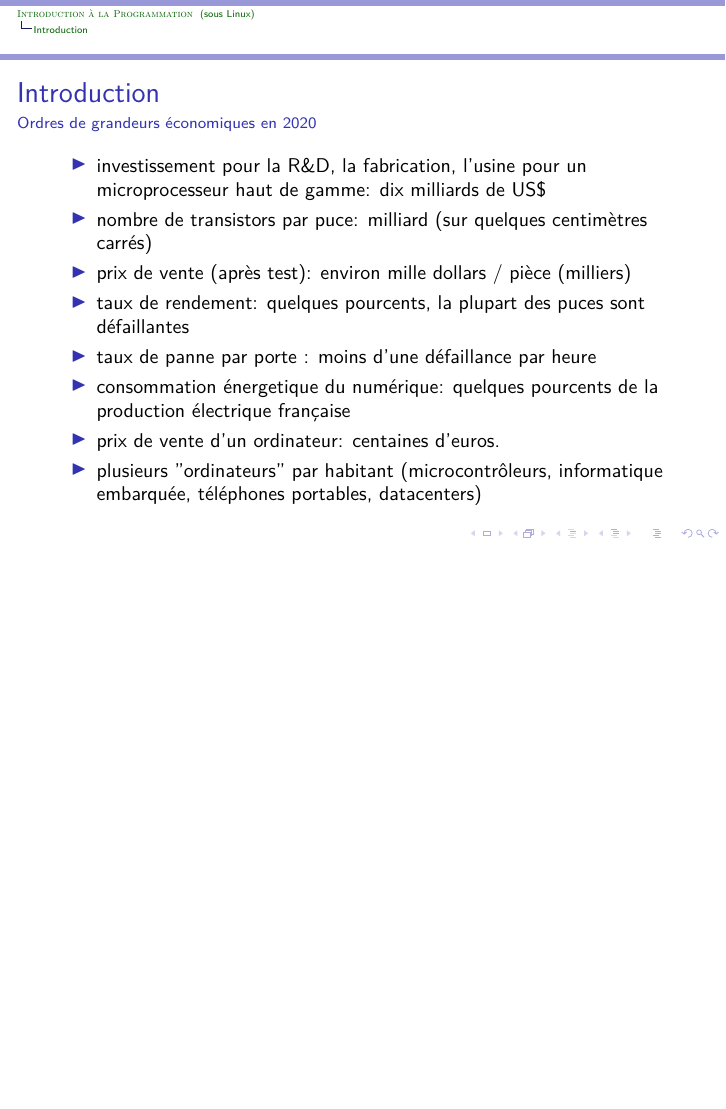
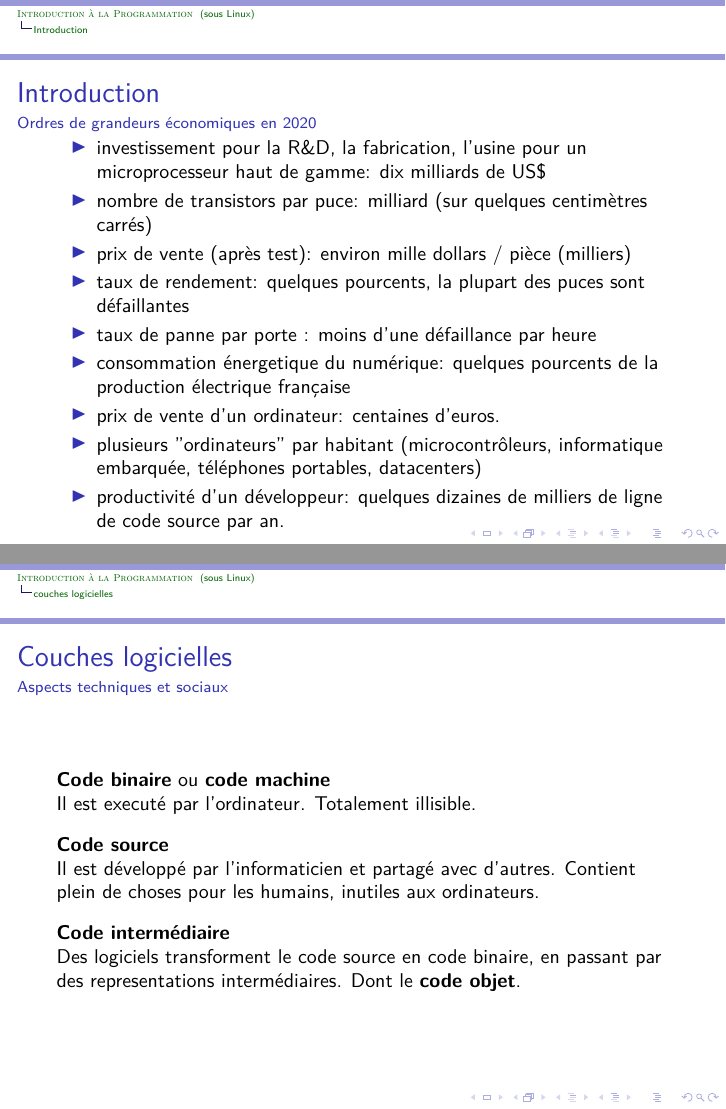
Before and after one commit to bstarynk/introprog-montpellibre-2020, LaTeX slides (intro-programmation-sous-Linux.tex): page 15 of 22 before the commit and pages 15 and 23 of 23 after it, the two joined at a grey line, the shorter picture padded with empty space. Compiled offline with LuaLaTeX.

Commit message:
explique code source vs code binaire

```diff
--- a/intro-programmation-sous-Linux.tex
+++ b/intro-programmation-sous-Linux.tex
@@ -306,6 +306,7 @@ AMD ThreadRipper Ryzen)
 \item consommation énergetique du numérique: quelques pourcents de la production électrique française
 \item prix de vente d'un ordinateur: centaines d'euros.
 \item plusieurs "ordinateurs" par habitant (microcontrôleurs, informatique embarquée, téléphones portables, datacenters)
+  \item productivité d'un développeur: quelques dizaines de milliers de ligne de code source par an.
 \end{itemize}
 \end{frame}
 
@@ -438,6 +439,25 @@ cinq ans d'emprisonnement et à 150 000 € d'amende.
     PS. Attention aux incompatibilités de licences logiciels entre composants logiciels
 \end{frame}
 
+
+\begin{frame}
+  \frametitle{Couches logicielles}
+  \framesubtitle{Aspects techniques et sociaux}
+
+  \textbf{Code binaire} ou \textbf{code machine} \\
+  Il est executé par l'ordinateur. Totalement illisible.
+
+    \vspace{0.3cm}
+  \textbf{Code source} \\
+  Il est développé par l'informaticien et partagé avec d'autres. Contient plein de choses pour les humains, inutiles aux ordinateurs.
+
+    \vspace{0.3cm}
+  \textbf{Code intermédiaire} \\
+  Des logiciels transforment le code source en code binaire, en passant par des representations intermédiaires. Dont le  \textbf{code objet}.
+
+\end{frame}
+
+
 \end{document}
 %%%%%%%%%%%%%%%%%%%%%%%%%%%%%%%%%%%a%%%%%%%%%%%%%%%%%%%%%%%%%%%
 %% Local Variables: ;;
```
